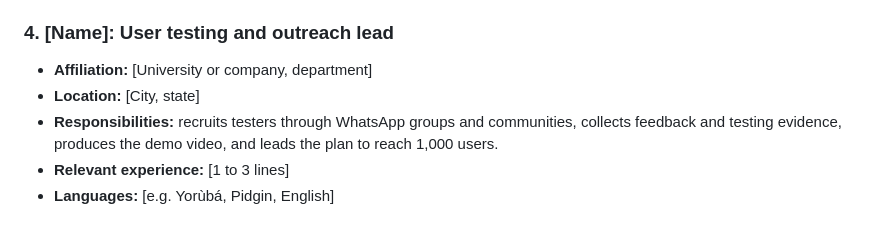
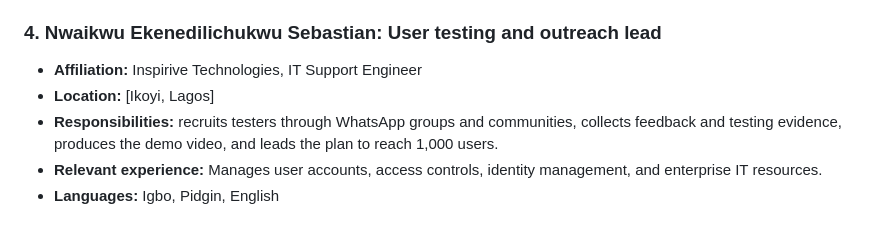
Before and after one commit to marshalwahlexyz1/wazobiaassist, a Markdown page: README.md, the part around the change. GitHub-like rendering.

```diff
--- a/README.md
+++ b/README.md
@@ -327,9 +327,9 @@ tests/                 pytest, runs without a GPU
 - **Relevant experience:** Three years in IT security.
 - **Languages:** Idoma, English
 
-### 4. [Name]: User testing and outreach lead
-- **Affiliation:** [University or company, department]
-- **Location:** [City, state]
+### 4. Nwaikwu Ekenedilichukwu Sebastian: User testing and outreach lead
+- **Affiliation:** Inspirive Technologies, IT Support Engineer
+- **Location:** [Ikoyi, Lagos]
 - **Responsibilities:** recruits testers through WhatsApp groups and communities, collects feedback and testing evidence, produces the demo video, and leads the plan to reach 1,000 users.
-- **Relevant experience:** [1 to 3 lines]
-- **Languages:** [e.g. Yorùbá, Pidgin, English]
+- **Relevant experience:** Manages user accounts, access controls, identity management, and enterprise IT resources.
+- **Languages:** Igbo, Pidgin, English
```
